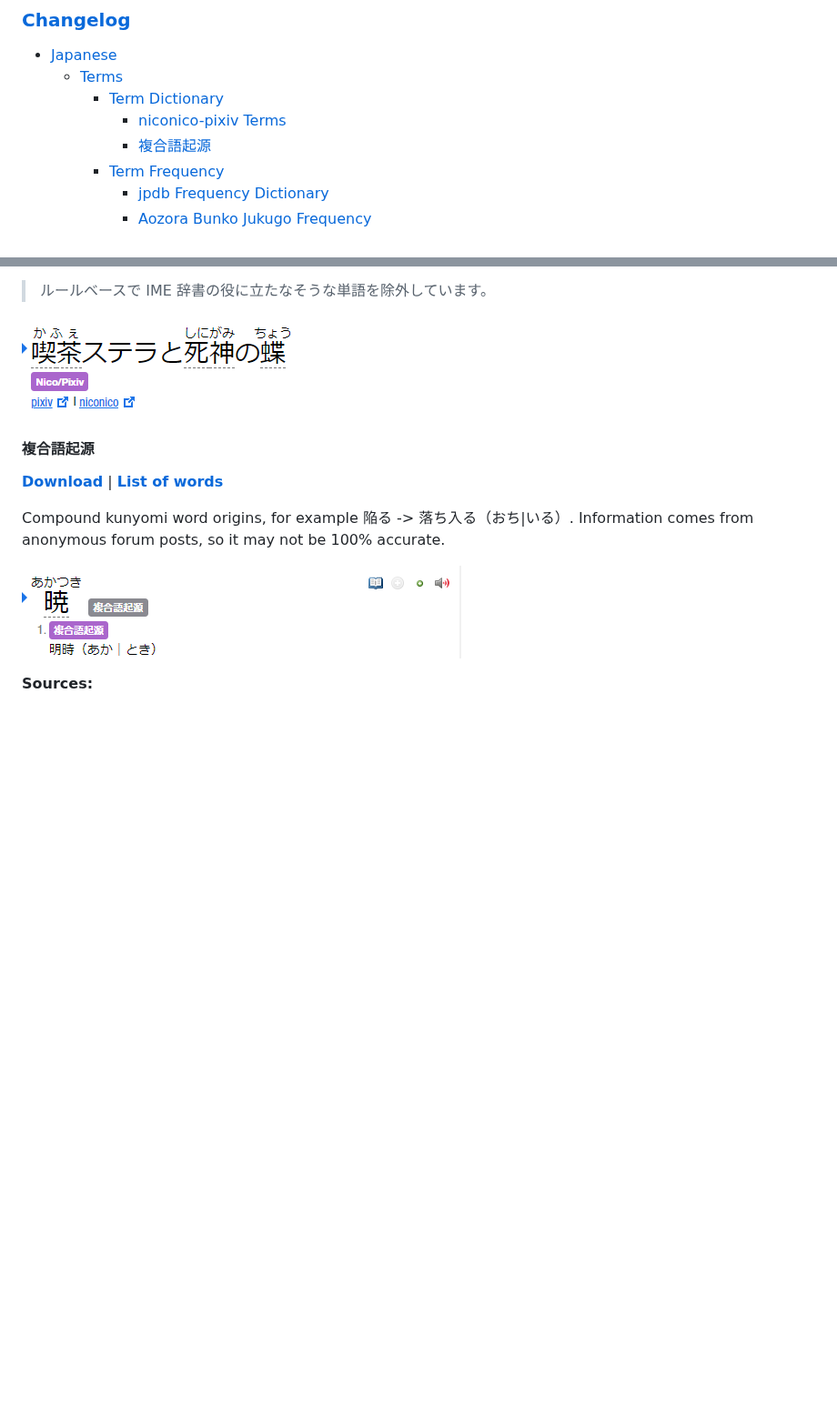
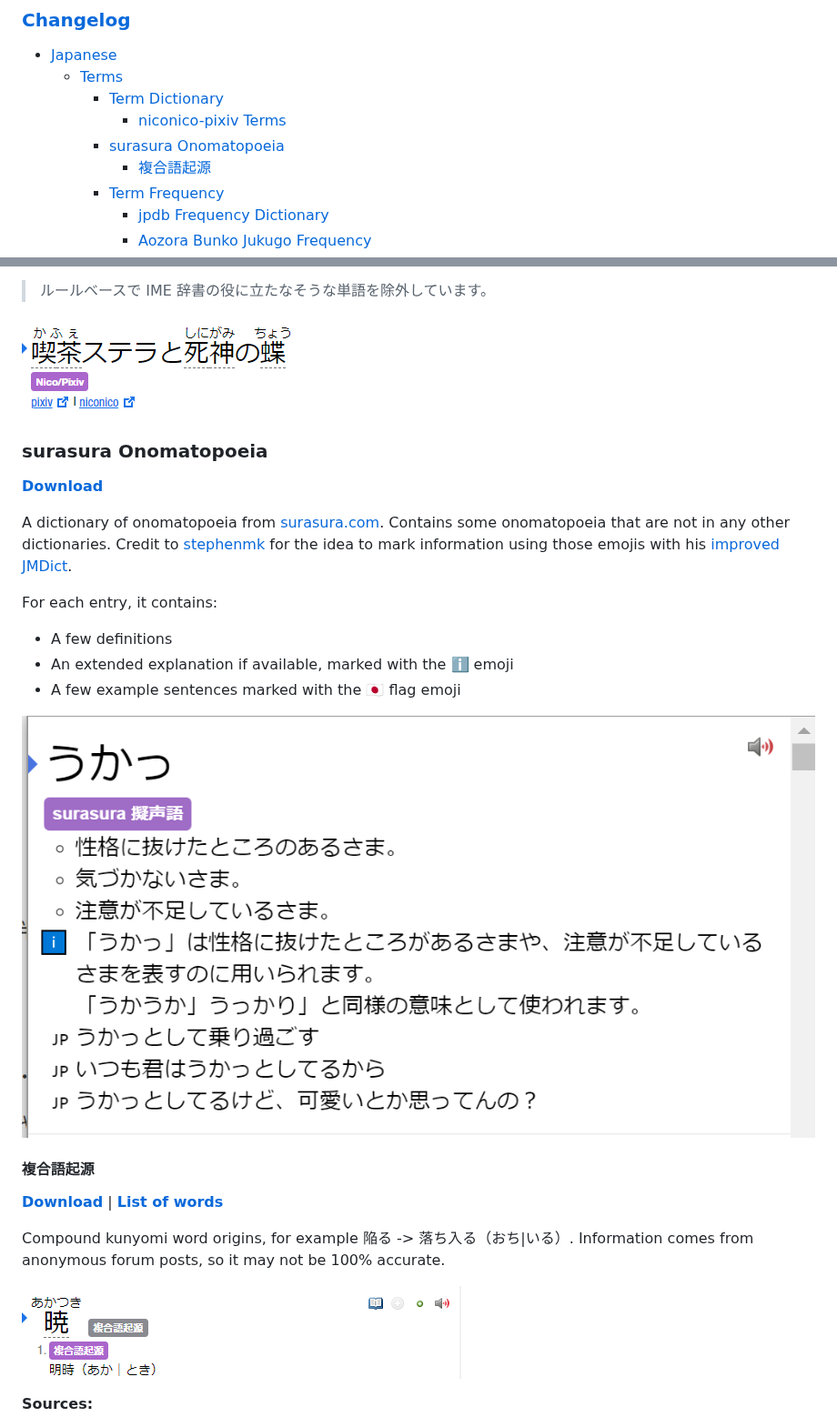
Before and after one commit to MarvNC/yomitan-dictionaries, a Markdown page: readme.md, 2 parts joined by grey strips. Shown at 91% size. Drawn GitHub-style; pictures changed too: !images/surasura.png (added); blank space fills up the shorter version.

Commit message:
add surasura to readme

```diff
--- a/readme.md
+++ b/readme.md
@@ -8,6 +8,7 @@
   - [Terms](#terms)
     - [Term Dictionary](#term-dictionary)
       - [niconico-pixiv Terms](#niconico-pixiv-terms)
+    - [surasura Onomatopoeia](#surasura-onomatopoeia)
       - [複合語起源](#複合語起源)
     - [Term Frequency](#term-frequency)
       - [jpdb Frequency Dictionary](#jpdb-frequency-dictionary)
@@ -48,6 +49,20 @@ Using the information [gathered by ncaq for use in an IME](https://github.com/nc
 > ルールベースで IME 辞書の役に立たなそうな単語を除外しています。
 
 ![](<!images/chrome_%E3%82%86%E3%81%9A%E3%82%BD%E3%83%95%E3%83%88_(%E3%82%86%E3%81%9A%E3%81%9D%E3%81%B5%E3%81%A8)%E3%81%A8%E3%81%AF%E3%80%90%E3%83%94%E3%82%AF%E3%82%B7%E3%83%96%E7%99%BE%E7%A7%91%E4%BA%8B%E5%85%B8%E3%80%91_-_httpsdic.pixiv.net_2022-08-21_17-22-10.png>)
+
+### surasura Onomatopoeia
+
+**[Download](https://github.com/MarvNC/yomichan-dictionaries/raw/master/dl/%5BMonolingual%5D%20surasura.zip)**
+
+A dictionary of onomatopoeia from [surasura.com](http://sura-sura.com/). Contains some onomatopoeia that are not in any other dictionaries. Credit to [stephenmk](https://github.com/stephenmk) for the idea to mark information using those emojis with his [improved JMDict](https://github.com/FooSoft/yomichan-import/pull/40).
+
+For each entry, it contains:
+
+- A few definitions
+- An extended explanation if available, marked with the ℹ️ emoji
+- A few example sentences marked with the 🇯🇵 flag emoji
+
+![surasura](!images/surasura.png)
 
 #### 複合語起源
 
```
